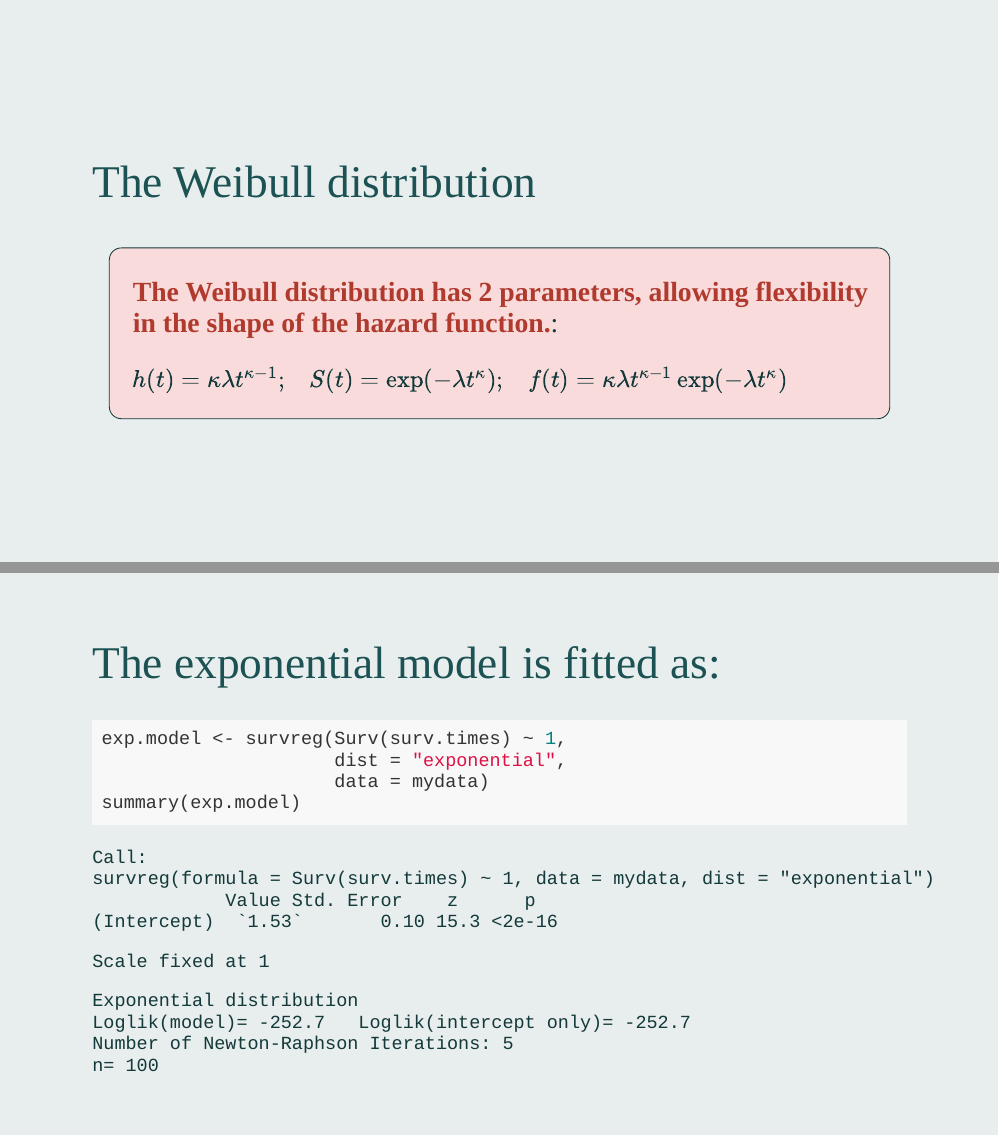
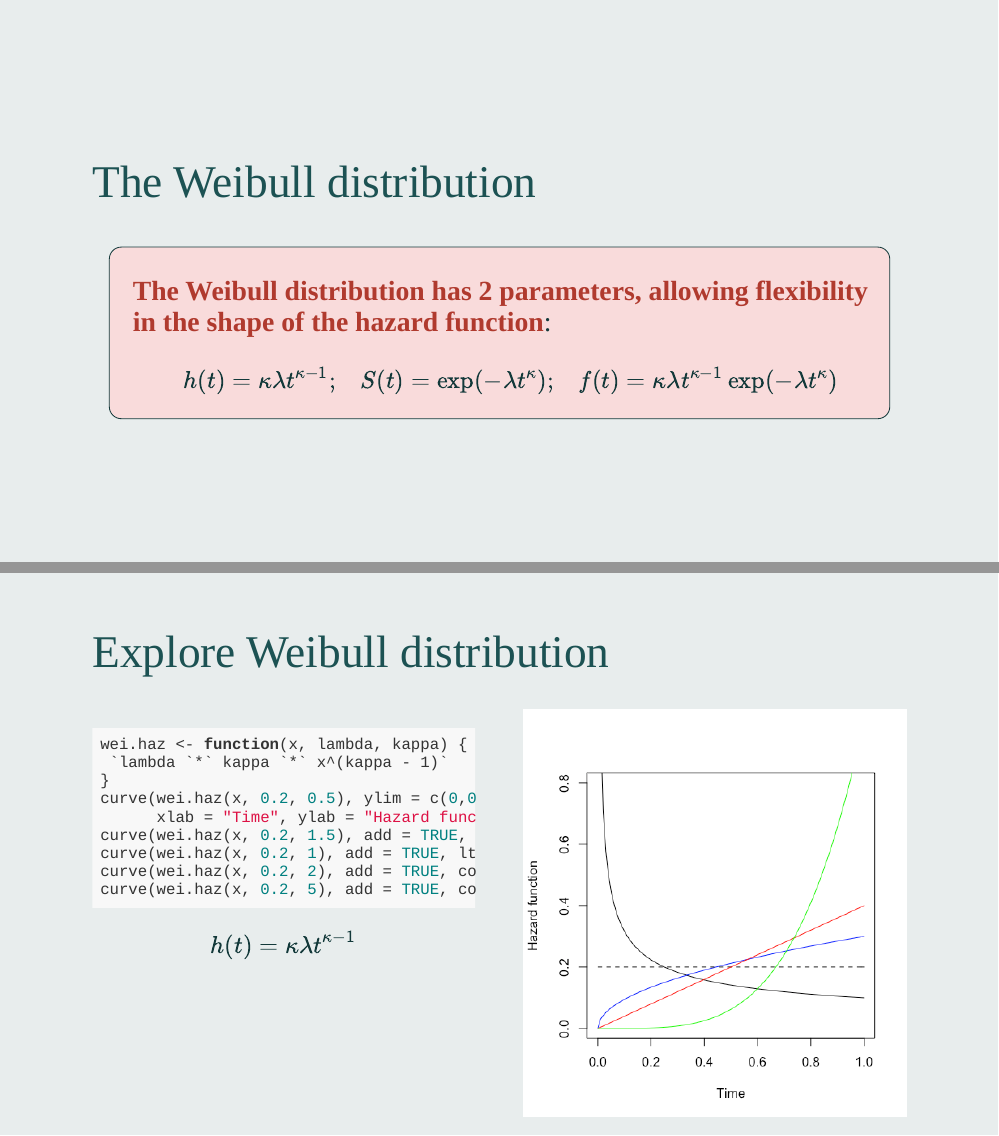
Before and after one commit to winterwang/Survival01, an R Markdown document (index.Rmd): pages 35 and 55 of 55 before the commit and pages 35 and 56 of 56 after it, joined at a grey line. Rendered offline with R 4.5, knitr and Pandoc, with nearby package versions; the slides are laid out offline by our stand-in for remark.js, each with all of its steps uncovered, in fonts that may differ from those the slides ask for, and without slide numbers, shadows or browser add-ons.

Commit message:
updated doen

````diff
--- a/index.Rmd
+++ b/index.Rmd
@@ -465,8 +465,10 @@ class: middle
 # The Weibull distribution
 
 .full-width[.content-box-red[.large[
-**The Weibull distribution has 2 parameters, allowing flexibility in the shape of the hazard function.**:]
-$h(t)  = \kappa\lambda t^{\kappa - 1} ; \;\;\; S(t)  = \exp(-\lambda t^\kappa) ; \;\;\; f(t)  = \kappa \lambda t^{\kappa - 1} \exp(-\lambda t^\kappa)$
+**The Weibull distribution has 2 parameters, allowing flexibility in the shape of the hazard function**:]
+$$
+h(t)  = \kappa\lambda t^{\kappa - 1} ; \;\;\; S(t)  = \exp(-\lambda t^\kappa) ; \;\;\; f(t)  = \kappa \lambda t^{\kappa - 1} \exp(-\lambda t^\kappa)
+$$
 ]]
 
 
@@ -879,3 +881,36 @@ n= 100
 ???
 
 `1.53` = -log(0.2165)
+
+---
+class: middle
+
+# Explore Weibull distribution
+
+.pull-left[
+.med[
+```{r eval=FALSE}
+wei.haz <- function(x, lambda, kappa) {
+ `lambda `*` kappa `*` x^(kappa - 1)`
+}
+curve(wei.haz(x, 0.2, 0.5), ylim = c(0,0.8),
+      xlab = "Time", ylab = "Hazard function")
+curve(wei.haz(x, 0.2, 1.5), add = TRUE, col = "blue")
+curve(wei.haz(x, 0.2, 1), add = TRUE, lty = 2)
+curve(wei.haz(x, 0.2, 2), add = TRUE, col = "red")
+curve(wei.haz(x, 0.2, 5), add = TRUE, col = "green")
+```
+]
+
+$$
+h(t)  = \kappa\lambda t^{\kappa - 1}
+$$
+
+]
+
+.pull-right[
+```{r echo=FALSE}
+knitr::include_graphics("fig/WeibullHazard.png")
+```
+
+]
````
Also changed, not shown: fig/WeibullHazard.png (added), index.html, index_files/figure-html/unnamed-chunk-9-1.png (added).
